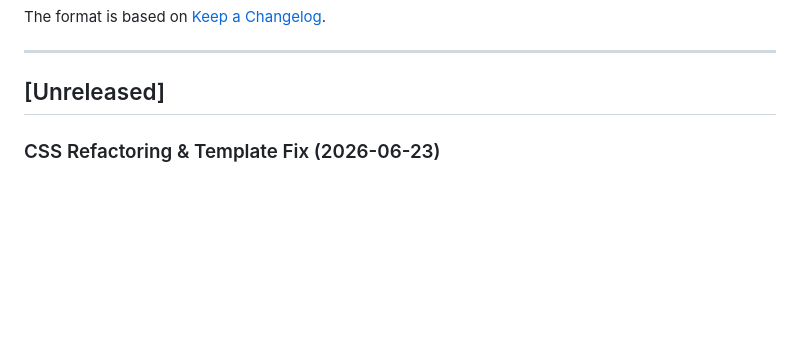
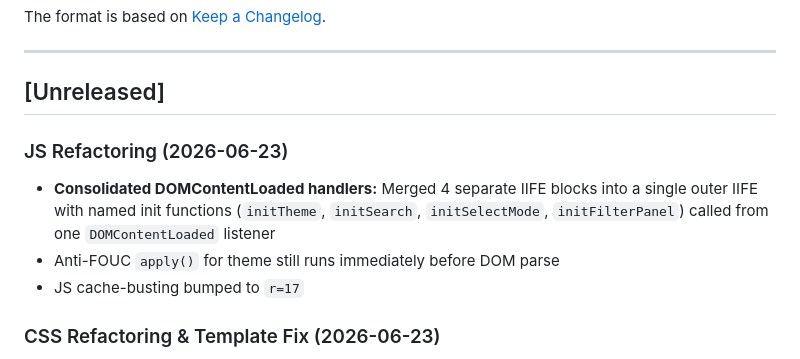
Before and after one commit to gruenheit/origr3n, a Markdown page: CHANGELOG.md, the part around the change. Rendered like a GitHub page; blank space fills up the shorter version.

Commit message:
docs: add JS refactoring entry to CHANGELOG [Unreleased]
Co-Authored-By: Claude Sonnet 4.6 <noreply@anthropic.com>

```diff
--- a/CHANGELOG.md
+++ b/CHANGELOG.md
@@ -7,6 +7,12 @@ The format is based on [Keep a Changelog](https://keepachangelog.com/en/1.0.0/).
 ---
 
 ## [Unreleased]
+
+### JS Refactoring (2026-06-23)
+
+- **Consolidated DOMContentLoaded handlers:** Merged 4 separate IIFE blocks into a single outer IIFE with named init functions (`initTheme`, `initSearch`, `initSelectMode`, `initFilterPanel`) called from one `DOMContentLoaded` listener
+- Anti-FOUC `apply()` for theme still runs immediately before DOM parse
+- JS cache-busting bumped to `r=17`
 
 ### CSS Refactoring & Template Fix (2026-06-23)
 
```
